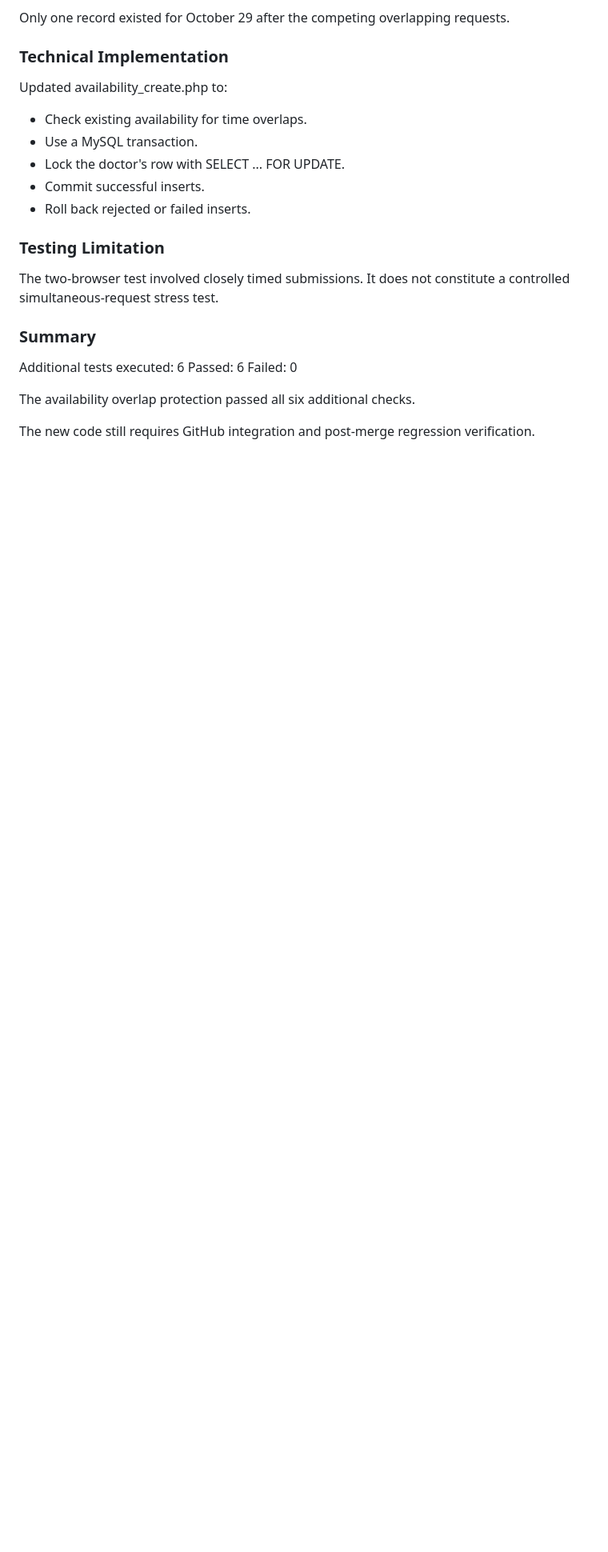
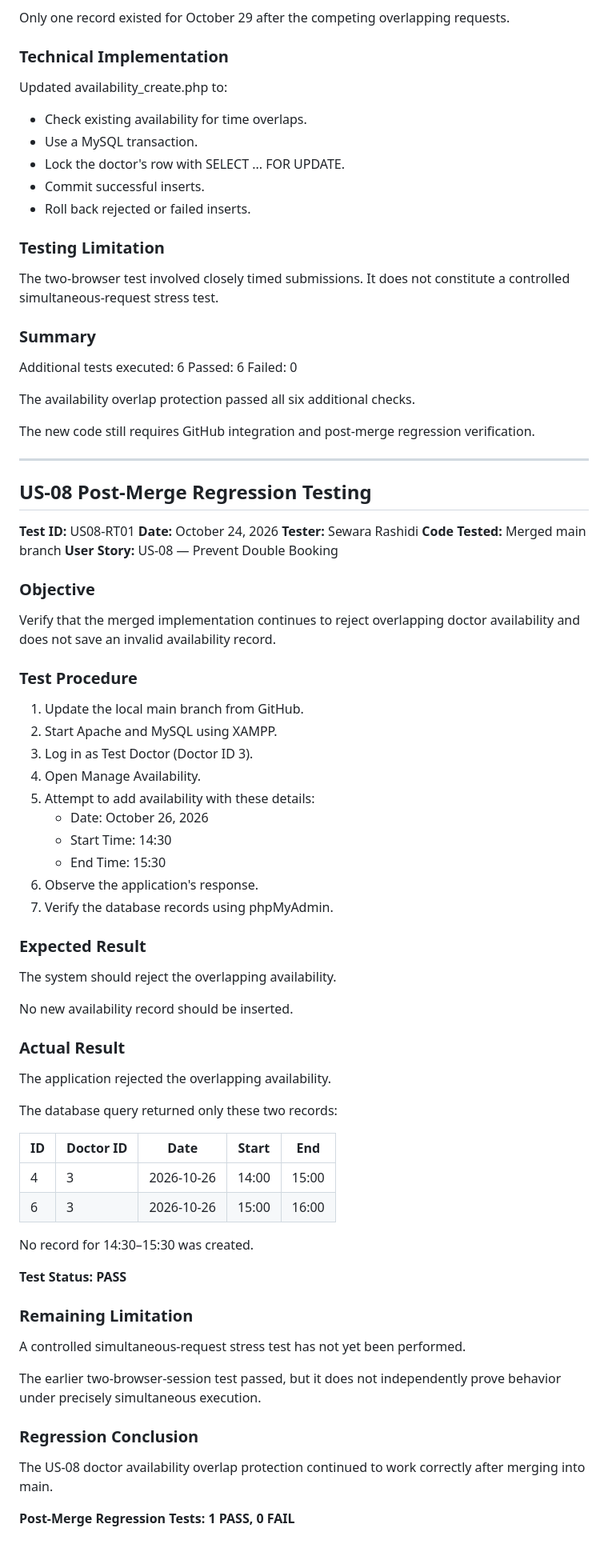
Before and after one commit to sewararashidi-byte/Clinic-Appointment-System, a Markdown page: 08-Testing/Sprint-3/US-08-Double-Booking-Test-Results.md, the part around the change. Shown at 80% size. Drawn GitHub-style; blank space fills up the shorter version.

Commit message:
docs(sprint-3): record US08 post-merge regression

```diff
--- a/08-Testing/Sprint-3/US-08-Double-Booking-Test-Results.md
+++ b/08-Testing/Sprint-3/US-08-Double-Booking-Test-Results.md
@@ -231,3 +231,70 @@ additional checks.
 
 The new code still requires GitHub integration and
 post-merge regression verification.
+
+
+---
+
+## US-08 Post-Merge Regression Testing
+
+**Test ID:** US08-RT01
+**Date:** October 24, 2026
+**Tester:** Sewara Rashidi
+**Code Tested:** Merged main branch
+**User Story:** US-08 — Prevent Double Booking
+
+### Objective
+
+Verify that the merged implementation continues to reject
+overlapping doctor availability and does not save an
+invalid availability record.
+
+### Test Procedure
+
+1. Update the local main branch from GitHub.
+2. Start Apache and MySQL using XAMPP.
+3. Log in as Test Doctor (Doctor ID 3).
+4. Open Manage Availability.
+5. Attempt to add availability with these details:
+   - Date: October 26, 2026
+   - Start Time: 14:30
+   - End Time: 15:30
+6. Observe the application's response.
+7. Verify the database records using phpMyAdmin.
+
+### Expected Result
+
+The system should reject the overlapping availability.
+
+No new availability record should be inserted.
+
+### Actual Result
+
+The application rejected the overlapping availability.
+
+The database query returned only these two records:
+
+| ID | Doctor ID | Date | Start | End |
+|---|---|---|---|---|
+| 4 | 3 | 2026-10-26 | 14:00 | 15:00 |
+| 6 | 3 | 2026-10-26 | 15:00 | 16:00 |
+
+No record for 14:30–15:30 was created.
+
+**Test Status: PASS**
+
+### Remaining Limitation
+
+A controlled simultaneous-request stress test has
+not yet been performed.
+
+The earlier two-browser-session test passed, but
+it does not independently prove behavior under
+precisely simultaneous execution.
+
+### Regression Conclusion
+
+The US-08 doctor availability overlap protection
+continued to work correctly after merging into main.
+
+**Post-Merge Regression Tests: 1 PASS, 0 FAIL**
```
